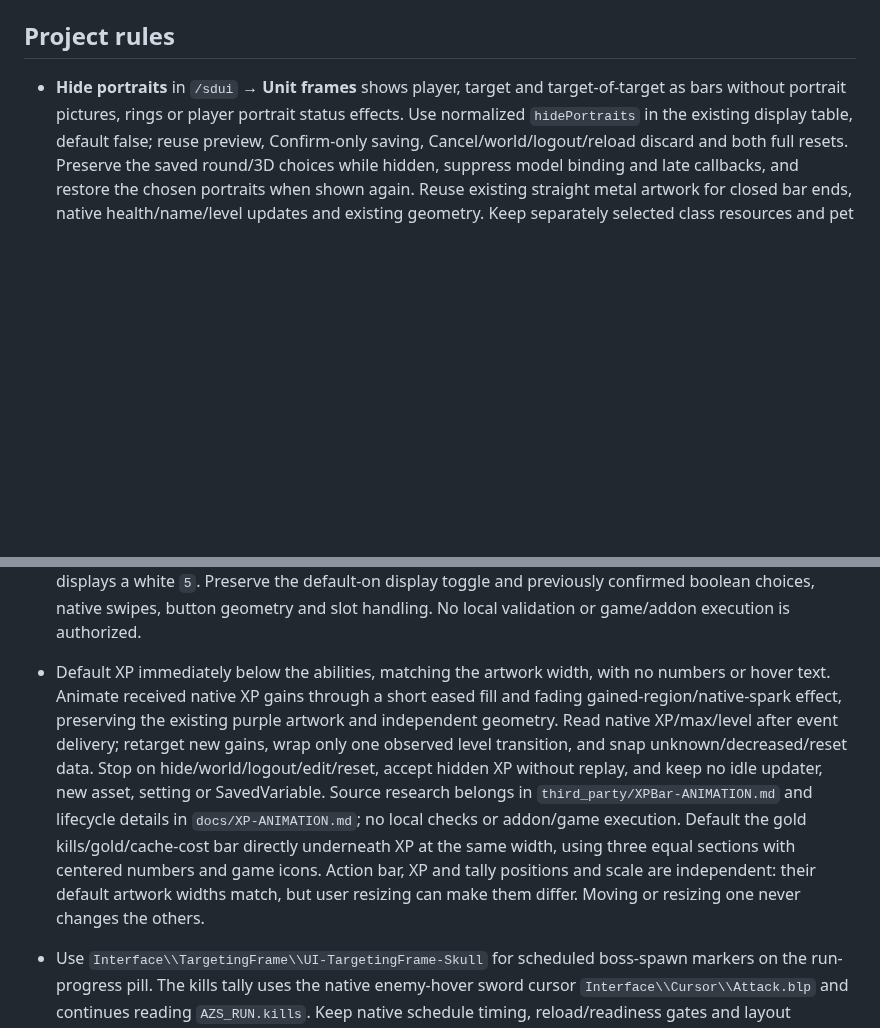
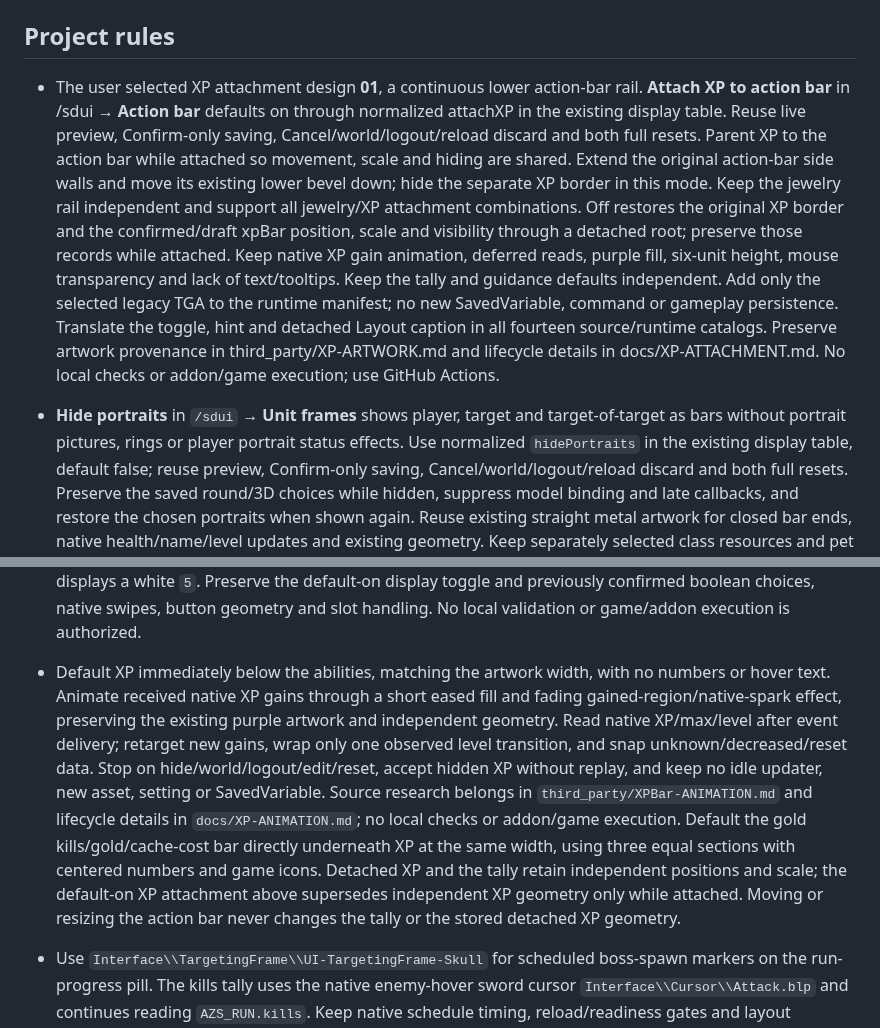
Before and after one commit to migwynkriid13/SurvivorsDragonUi, a Markdown page: AGENTS.md, 2 parts joined by grey strips. Rendered like a GitHub page; blank space fills up the shorter version.

```diff
--- a/AGENTS.md
+++ b/AGENTS.md
@@ -10,6 +10,8 @@
 - Preserve the `## Install` heading, working download links, commands and license credits.
 
 ## Project rules
+
+- The user selected XP attachment design **01**, a continuous lower action-bar rail. **Attach XP to action bar** in /sdui → **Action bar** defaults on through normalized attachXP in the existing display table. Reuse live preview, Confirm-only saving, Cancel/world/logout/reload discard and both full resets. Parent XP to the action bar while attached so movement, scale and hiding are shared. Extend the original action-bar side walls and move its existing lower bevel down; hide the separate XP border in this mode. Keep the jewelry rail independent and support all jewelry/XP attachment combinations. Off restores the original XP border and the confirmed/draft xpBar position, scale and visibility through a detached root; preserve those records while attached. Keep native XP gain animation, deferred reads, purple fill, six-unit height, mouse transparency and lack of text/tooltips. Keep the tally and guidance defaults independent. Add only the selected legacy TGA to the runtime manifest; no new SavedVariable, command or gameplay persistence. Translate the toggle, hint and detached Layout caption in all fourteen source/runtime catalogs. Preserve artwork provenance in third_party/XP-ARTWORK.md and lifecycle details in docs/XP-ATTACHMENT.md. No local checks or addon/game execution; use GitHub Actions.
 
 - **Hide portraits** in `/sdui` → **Unit frames** shows player, target and target-of-target as bars without portrait pictures, rings or player portrait status effects. Use normalized `hidePortraits` in the existing display table, default false; reuse preview, Confirm-only saving, Cancel/world/logout/reload discard and both full resets. Preserve the saved round/3D choices while hidden, suppress model binding and late callbacks, and restore the chosen portraits when shown again. Reuse existing straight metal artwork for closed bar ends, native health/name/level updates and existing geometry. Keep separately selected class resources and pet frames unchanged. Translate the caption and hint in all fourteen source/runtime catalogs. Add no asset or SavedVariable. No local checks or addon/game execution; use GitHub Actions.
 
@@ -89,7 +91,7 @@
 - `modules/chat/capture.lua` is loaded before chat setup and always records session diagnostics independently of visible chat. Capture every supported `CHAT_MSG_*` event (including addon, combat and monster events), plus `UI_ERROR_MESSAGE`, `UI_INFO_MESSAGE` and `PLAYER_LEVEL_UP`, as `[EVT]` records with raw message, author and additional arguments. Capture raw Lua `AddMessage` input from every standard native chat frame as `[RAW]` before formatting, suppression or level/stat coalescing. Collapse copies of one event across frames while retaining separate identical calls on the same frame. Escape diagnostic markup pipes as the original source's `/ccdebug` did, without printing diagnostics into visible chat. History has no 512-record cap, runs while Copy is closed or open, resets on reload and has no SavedVariables, settings or new `/ccdebug` command. Opening Copy takes a snapshot; feature-detected `GetNumMessages`/`GetMessageInfo` additionally expose labeled native retained history. Do not claim access to native writes that bypass Lua and are no longer retained or exposed by the client.
 - Preserve the seven-button action bar using native slots 1–6 and 12. **Lock action buttons** in `/sdui` → **Action bar** defaults on through normalized `lockActionButtons` in the existing display table, with shared preview/Confirm/Cancel/discard/both resets. When off, Shift-click selects an occupied button and Shift-click on a second occupied button exchanges the two native actions synchronously. Never expose native pickup during selection, allow empty destinations, dragging out, external drag/drop replacement or click-to-place cursor actions. Clear selection on action changes, ordinary activation, display edits, layout boundaries, hiding and world/logout. Retain native activation, key/self-cast handlers, tooltips, cooldowns and shared geometry. Translate both captions through all fourteen source/runtime catalogs. No paging, extra bars, new SavedVariable or persisted selection. No local checks or addon/game execution; use GitHub Actions.
 - Ability cooldown numbers have no minimum total-duration cutoff: any positive native duration qualifies while positive time remains, including 0.7-second cooldowns. Keep rounded-up units except that positive remaining time strictly below 100 milliseconds displays `0`; exactly 100 milliseconds displays `1`, and ready/expired or invalid cooldowns clear the label. Read native cooldown timing normally every 100 milliseconds and every rendered frame while any displayed cooldown has at most 200 positive milliseconds left, retaining only a sampling-mode boolean. Clear that flag with the labels on disable/world leave/logout/hide. Add no artificial zero hold, independent gameplay clock or global-cooldown exclusion. Color red below one actual second, including the final `0`. Otherwise color by rounded-up seconds: below five is yellow, and five or more is white. This makes displayed `2` through `4` yellow and displayed `5` or more white. Exactly one second is yellow; exactly four seconds is yellow, while just above four seconds displays a white `5`. Preserve the default-on display toggle and previously confirmed boolean choices, native swipes, button geometry and slot handling. No local validation or game/addon execution is authorized.
-- Default XP immediately below the abilities, matching the artwork width, with no numbers or hover text. Animate received native XP gains through a short eased fill and fading gained-region/native-spark effect, preserving the existing purple artwork and independent geometry. Read native XP/max/level after event delivery; retarget new gains, wrap only one observed level transition, and snap unknown/decreased/reset data. Stop on hide/world/logout/edit/reset, accept hidden XP without replay, and keep no idle updater, new asset, setting or SavedVariable. Source research belongs in `third_party/XPBar-ANIMATION.md` and lifecycle details in `docs/XP-ANIMATION.md`; no local checks or addon/game execution. Default the gold kills/gold/cache-cost bar directly underneath XP at the same width, using three equal sections with centered numbers and game icons. Action bar, XP and tally positions and scale are independent: their default artwork widths match, but user resizing can make them differ. Moving or resizing one never changes the others.
+- Default XP immediately below the abilities, matching the artwork width, with no numbers or hover text. Animate received native XP gains through a short eased fill and fading gained-region/native-spark effect, preserving the existing purple artwork and independent geometry. Read native XP/max/level after event delivery; retarget new gains, wrap only one observed level transition, and snap unknown/decreased/reset data. Stop on hide/world/logout/edit/reset, accept hidden XP without replay, and keep no idle updater, new asset, setting or SavedVariable. Source research belongs in `third_party/XPBar-ANIMATION.md` and lifecycle details in `docs/XP-ANIMATION.md`; no local checks or addon/game execution. Default the gold kills/gold/cache-cost bar directly underneath XP at the same width, using three equal sections with centered numbers and game icons. Detached XP and the tally retain independent positions and scale; the default-on XP attachment above supersedes independent XP geometry only while attached. Moving or resizing the action bar never changes the tally or the stored detached XP geometry.
 - Use `Interface\\TargetingFrame\\UI-TargetingFrame-Skull` for scheduled boss-spawn markers on the run-progress pill. The kills tally uses the native enemy-hover sword cursor `Interface\\Cursor\\Attack.blp` and continues reading `AZS_RUN.kills`. Keep native schedule timing, reload/readiness gates and layout geometry unchanged when changing these icons. The current-gold tally uses the top-left gold quadrant of the bundled original `media/tex/chat/cleaner_coins.tga` atlas with `SetTexCoord(0, 0.5, 0, 0.5)`, preserving `AZS_RUN.gold` and the existing icon dimensions. The cache-cost tally uses the native loot-pouch cursor `Interface\\Cursor\\LootAll.blp`, retaining the full texture at the existing 18-by-18 size and `AZS_RUN.chest` as the next cache’s gold cost; keep tally geometry unchanged.
 - Keep the compact micro-menu buttons' native hit insets at zero and their state textures anchored to each button's full bounds. Main Menu uses the original gold WoW emblem from the port's DragonflightReloaded foundation: `wow-regular.tga`, `wow-faded.tga` and `wow-highlight.tga` from `dbtdsilva/-DragonflightReloaded` commit `5c6a63fda03fe9b8fd8219e6c1f65c574679077a`, with the original crop. Preserve the container's shared layout scaling and native Character/Talent click handlers and availability.
 - Preserve the game's native talent window and opening functions for the N binding and TalentMicroButton. Keep the micro-button styling and native click handler; do not load a replacement Classic talent tree, override ToggleTalentFrame/UpdateMicroButtons for talents, or reskin/reposition the native talent window's close button.
```
Also changed, not shown: README.md (+2 -0 lines), docs/XP-ANIMATION.md (+5 -4 lines), docs/XP-ATTACHMENT.md (added, +41 -0 lines), docs/designs/xp-attachment/comparison.png (added), docs/designs/xp-attachment/selected.png (added), 11 other files.
